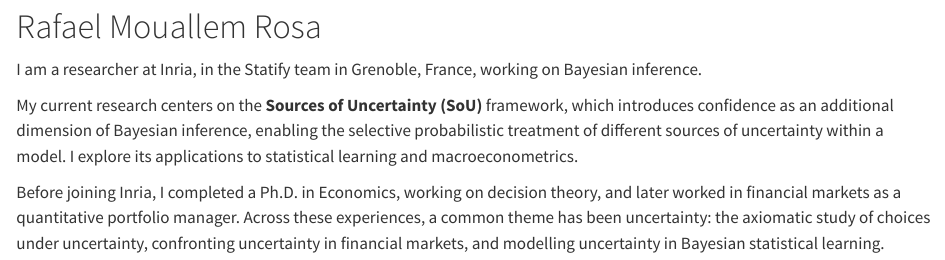
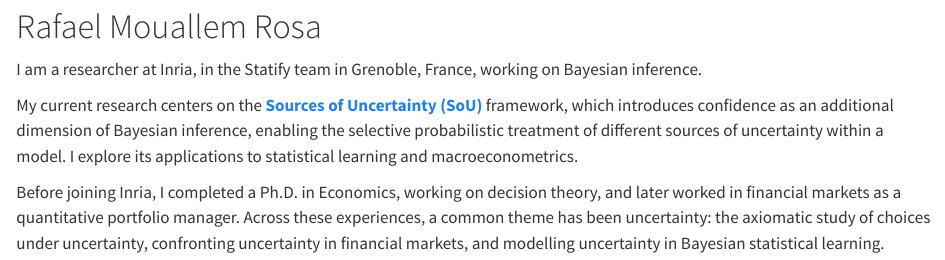
Before and after one commit to rafmoua/rafmoua.github.io, a Quarto document (index.qmd): the page in a window 1100 px wide, from 130 px down. Rendered offline with R 4.5, knitr and Pandoc in place of Quarto, with nearby package versions.

Commit message:
Add mobile email navigation and link SoU from Home

```diff
--- a/_quarto.yml
+++ b/_quarto.yml
@@ -16,6 +16,8 @@ website:
         text: Publications
       - href: cv.qmd
         text: CV
+      - href: "mailto:rafael.mouallem-rosa@inria.fr"
+        text: Email
 
 format:
   html:
--- a/index.qmd
+++ b/index.qmd
@@ -6,6 +6,6 @@ title: "Rafael Mouallem Rosa"
 
 I am a researcher at Inria, in the Statify team in Grenoble, France, working on Bayesian inference.
 
-My current research centers on the **Sources of Uncertainty (SoU)** framework, which introduces confidence as an additional dimension of Bayesian inference, enabling the selective probabilistic treatment of different sources of uncertainty within a model. I explore its applications to statistical learning and macroeconometrics.
+My current research centers on the [**Sources of Uncertainty (SoU)**](https://arxiv.org/abs/2605.03134) framework, which introduces confidence as an additional dimension of Bayesian inference, enabling the selective probabilistic treatment of different sources of uncertainty within a model. I explore its applications to statistical learning and macroeconometrics.
 
 Before joining Inria, I completed a Ph.D. in Economics, working on decision theory, and later worked in financial markets as a quantitative portfolio manager. Across these experiences, a common theme has been uncertainty: the axiomatic study of choices under uncertainty, confronting uncertainty in financial markets, and modelling uncertainty in Bayesian statistical learning.
--- a/styles.css
+++ b/styles.css
@@ -126,3 +126,10 @@
     display: inline-block !important;
   }
 }
+
+/* Contact is in the menu only when the profile sidebar is hidden. */
+@media (min-width: 1200px) {
+  .navbar .nav-item:has(> a.nav-link[href^="mailto:"]) {
+    display: none;
+  }
+}
```
